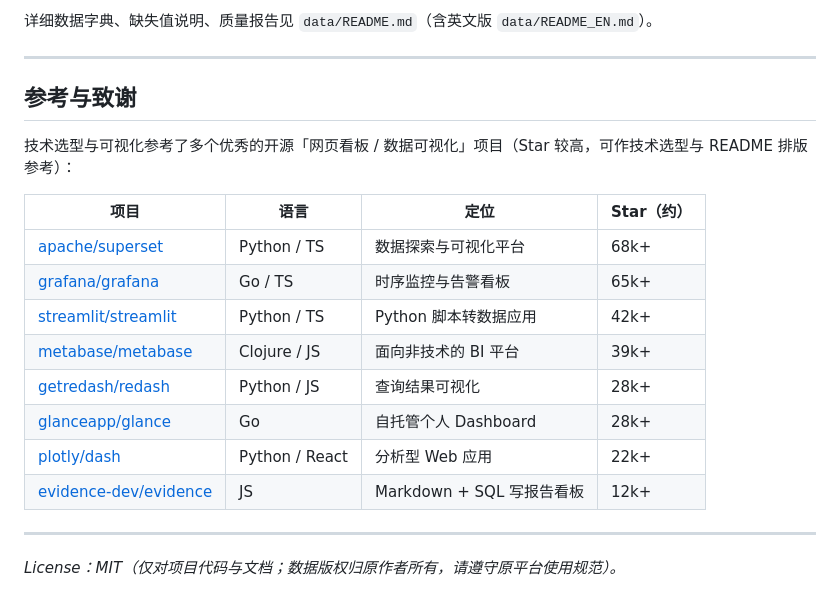
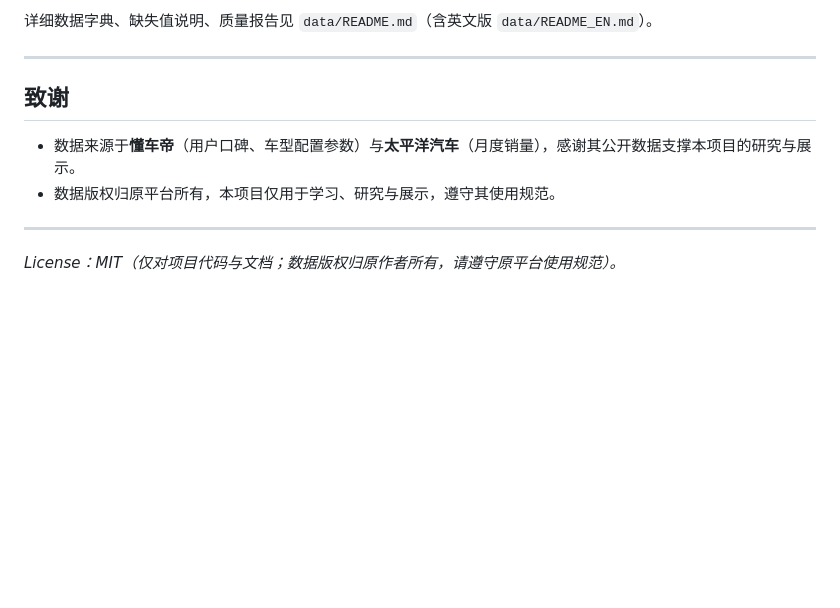
Before and after one commit to Yemyu/AutoPulse, a Markdown page: README.md, the part around the change. GitHub-like rendering; blank space fills up the shorter version.

```diff
--- a/README.md
+++ b/README.md
@@ -253,20 +253,10 @@ AutoPulse/
 
 ---
 
-## 参考与致谢
+## 致谢
 
-技术选型与可视化参考了多个优秀的开源「网页看板 / 数据可视化」项目（Star 较高，可作技术选型与 README 排版参考）：
-
-| 项目 | 语言 | 定位 | Star（约） |
-|------|------|------|-----------|
-| [apache/superset](https://github.com/apache/superset) | Python / TS | 数据探索与可视化平台 | 68k+ |
-| [grafana/grafana](https://github.com/grafana/grafana) | Go / TS | 时序监控与告警看板 | 65k+ |
-| [streamlit/streamlit](https://github.com/streamlit/streamlit) | Python / TS | Python 脚本转数据应用 | 42k+ |
-| [metabase/metabase](https://github.com/metabase/metabase) | Clojure / JS | 面向非技术的 BI 平台 | 39k+ |
-| [getredash/redash](https://github.com/getredash/redash) | Python / JS | 查询结果可视化 | 28k+ |
-| [glanceapp/glance](https://github.com/glanceapp/glance) | Go | 自托管个人 Dashboard | 28k+ |
-| [plotly/dash](https://github.com/plotly/dash) | Python / React | 分析型 Web 应用 | 22k+ |
-| [evidence-dev/evidence](https://github.com/evidence-dev/evidence) | JS | Markdown + SQL 写报告看板 | 12k+ |
+- 数据来源于**懂车帝**（用户口碑、车型配置参数）与**太平洋汽车**（月度销量），感谢其公开数据支撑本项目的研究与展示。
+- 数据版权归原平台所有，本项目仅用于学习、研究与展示，遵守其使用规范。
 
 ---
 
```
Also changed, not shown: README_EN.md (+3 -13 lines).
